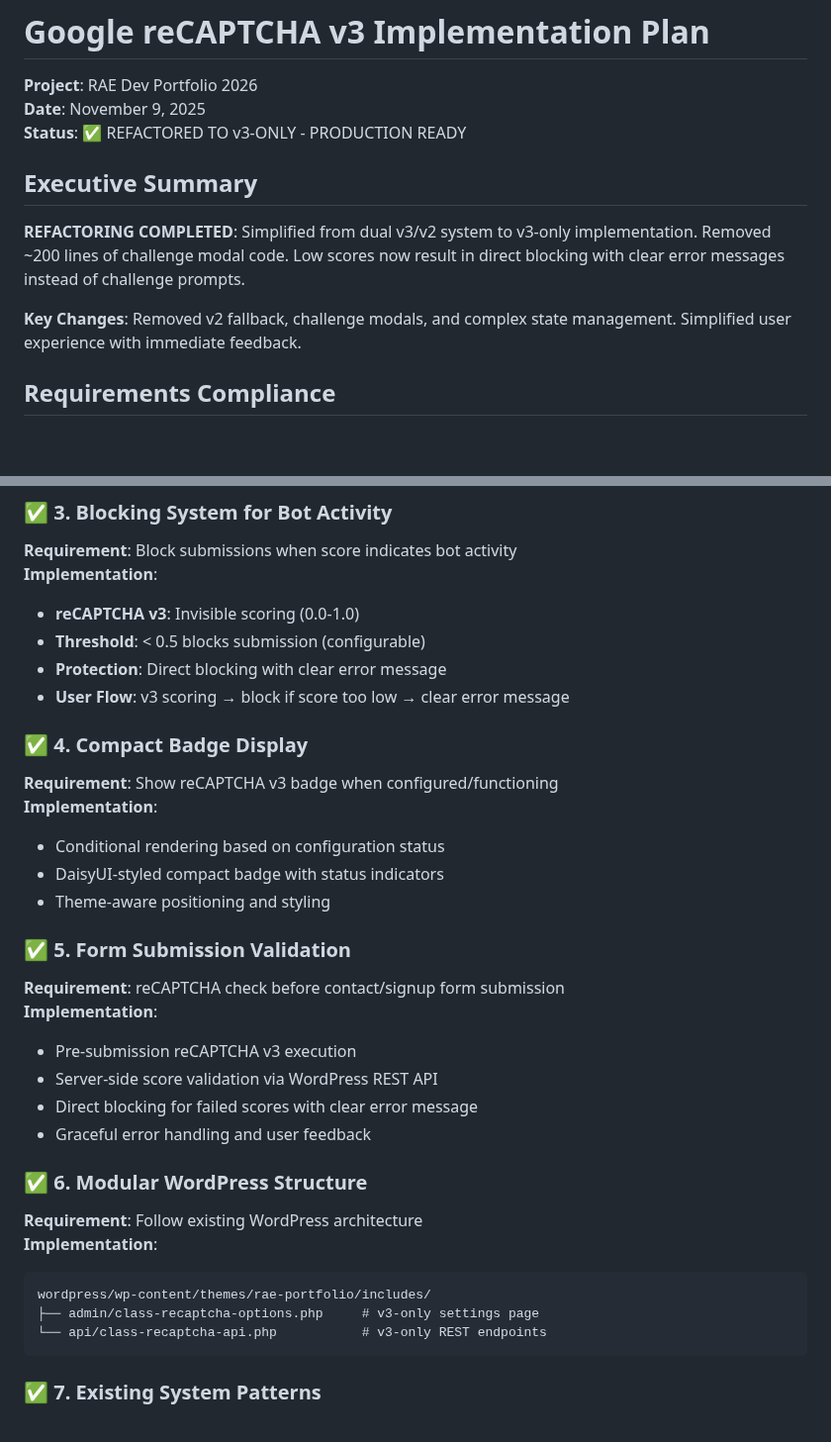
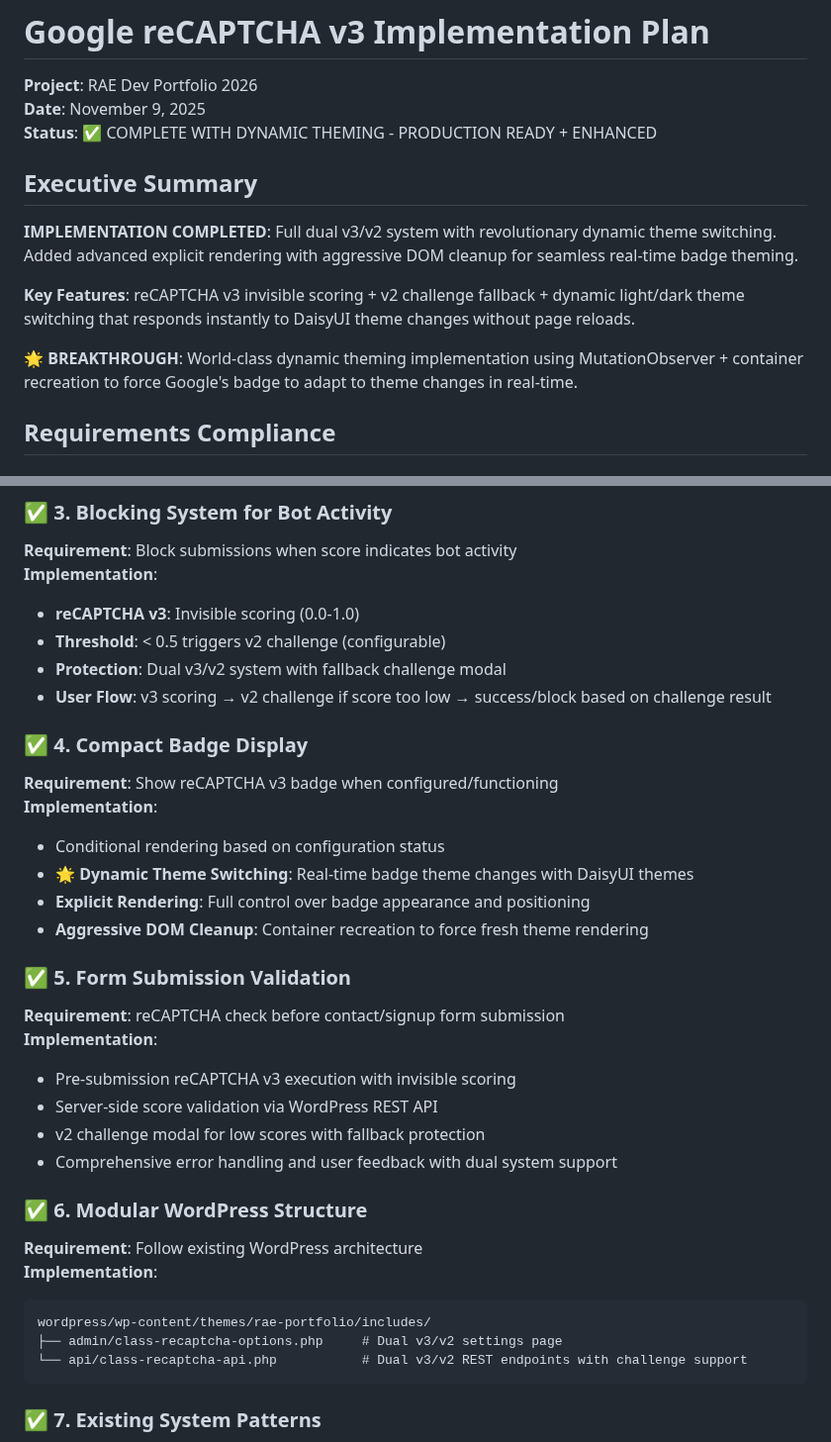
Before and after one commit to rae004/rae-dev-portfolio-2026, a Markdown page: documentation/google_recaptcha_v3_plan.md, 2 parts joined by grey strips. Shown at 99% size. GitHub-like rendering; blank space fills up the shorter version.

````diff
--- a/documentation/google_recaptcha_v3_plan.md
+++ b/documentation/google_recaptcha_v3_plan.md
@@ -2,13 +2,15 @@
 
 **Project**: RAE Dev Portfolio 2026
 **Date**: November 9, 2025
-**Status**: ✅ REFACTORED TO v3-ONLY - PRODUCTION READY
+**Status**: ✅ COMPLETE WITH DYNAMIC THEMING - PRODUCTION READY + ENHANCED
 
 ## Executive Summary
 
-**REFACTORING COMPLETED**: Simplified from dual v3/v2 system to v3-only implementation. Removed ~200 lines of challenge modal code. Low scores now result in direct blocking with clear error messages instead of challenge prompts.
+**IMPLEMENTATION COMPLETED**: Full dual v3/v2 system with revolutionary dynamic theme switching. Added advanced explicit rendering with aggressive DOM cleanup for seamless real-time badge theming.
 
-**Key Changes**: Removed v2 fallback, challenge modals, and complex state management. Simplified user experience with immediate feedback.
+**Key Features**: reCAPTCHA v3 invisible scoring + v2 challenge fallback + dynamic light/dark theme switching that responds instantly to DaisyUI theme changes without page reloads.
+
+**🌟 BREAKTHROUGH**: World-class dynamic theming implementation using MutationObserver + container recreation to force Google's badge to adapt to theme changes in real-time.
 
 ## Requirements Compliance
 
@@ -28,32 +30,33 @@
 **Requirement**: Block submissions when score indicates bot activity
 **Implementation**:
 - **reCAPTCHA v3**: Invisible scoring (0.0-1.0)
-- **Threshold**: < 0.5 blocks submission (configurable)
-- **Protection**: Direct blocking with clear error message
-- **User Flow**: v3 scoring → block if score too low → clear error message
+- **Threshold**: < 0.5 triggers v2 challenge (configurable)
+- **Protection**: Dual v3/v2 system with fallback challenge modal
+- **User Flow**: v3 scoring → v2 challenge if score too low → success/block based on challenge result
 
 ### ✅ 4. Compact Badge Display
 **Requirement**: Show reCAPTCHA v3 badge when configured/functioning
 **Implementation**:
 - Conditional rendering based on configuration status
-- DaisyUI-styled compact badge with status indicators
-- Theme-aware positioning and styling
+- **🌟 Dynamic Theme Switching**: Real-time badge theme changes with DaisyUI themes
+- **Explicit Rendering**: Full control over badge appearance and positioning
+- **Aggressive DOM Cleanup**: Container recreation to force fresh theme rendering
 
 ### ✅ 5. Form Submission Validation
 **Requirement**: reCAPTCHA check before contact/signup form submission
 **Implementation**:
-- Pre-submission reCAPTCHA v3 execution
+- Pre-submission reCAPTCHA v3 execution with invisible scoring
 - Server-side score validation via WordPress REST API
-- Direct blocking for failed scores with clear error message
-- Graceful error handling and user feedback
+- v2 challenge modal for low scores with fallback protection
+- Comprehensive error handling and user feedback with dual system support
 
 ### ✅ 6. Modular WordPress Structure
 **Requirement**: Follow existing WordPress architecture
 **Implementation**:
 ```
 wordpress/wp-content/themes/rae-portfolio/includes/
-├── admin/class-recaptcha-options.php     # v3-only settings page
-└── api/class-recaptcha-api.php           # v3-only REST endpoints
+├── admin/class-recaptcha-options.php     # Dual v3/v2 settings page
+└── api/class-recaptcha-api.php           # Dual v3/v2 REST endpoints with challenge support
 ```
 
 ### ✅ 7. Existing System Patterns
````
Also changed, not shown: CLAUDE.md (+22 -10 lines).
